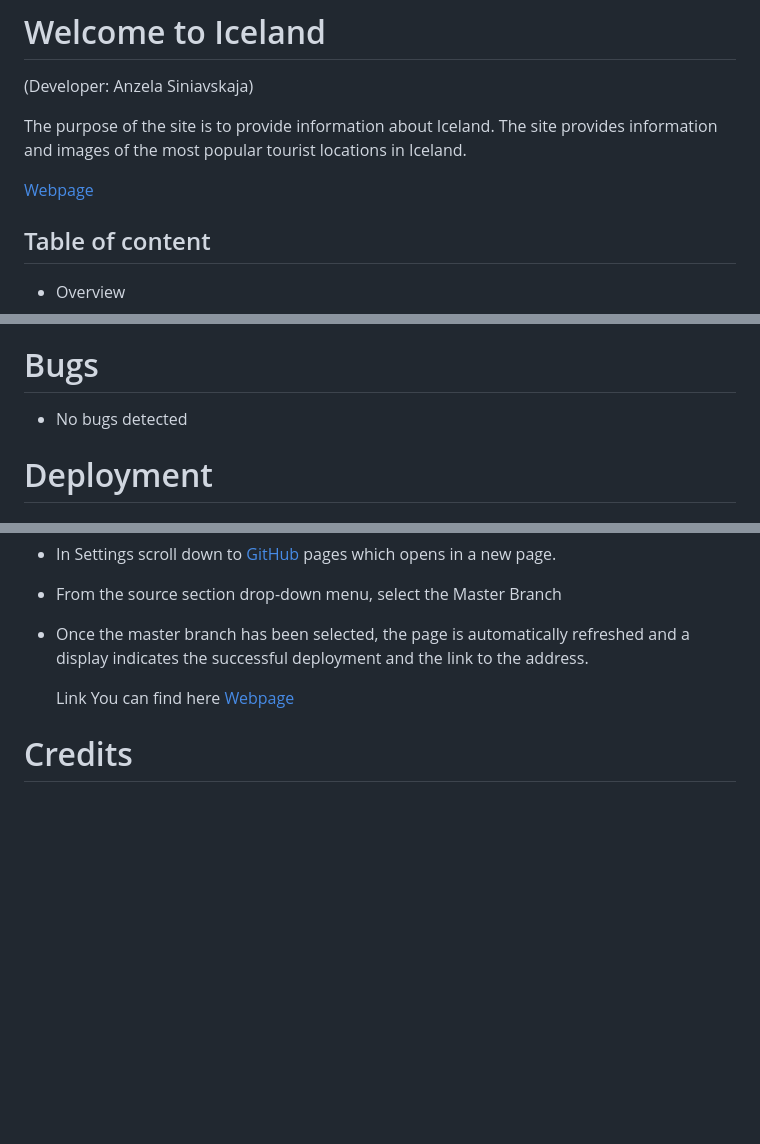
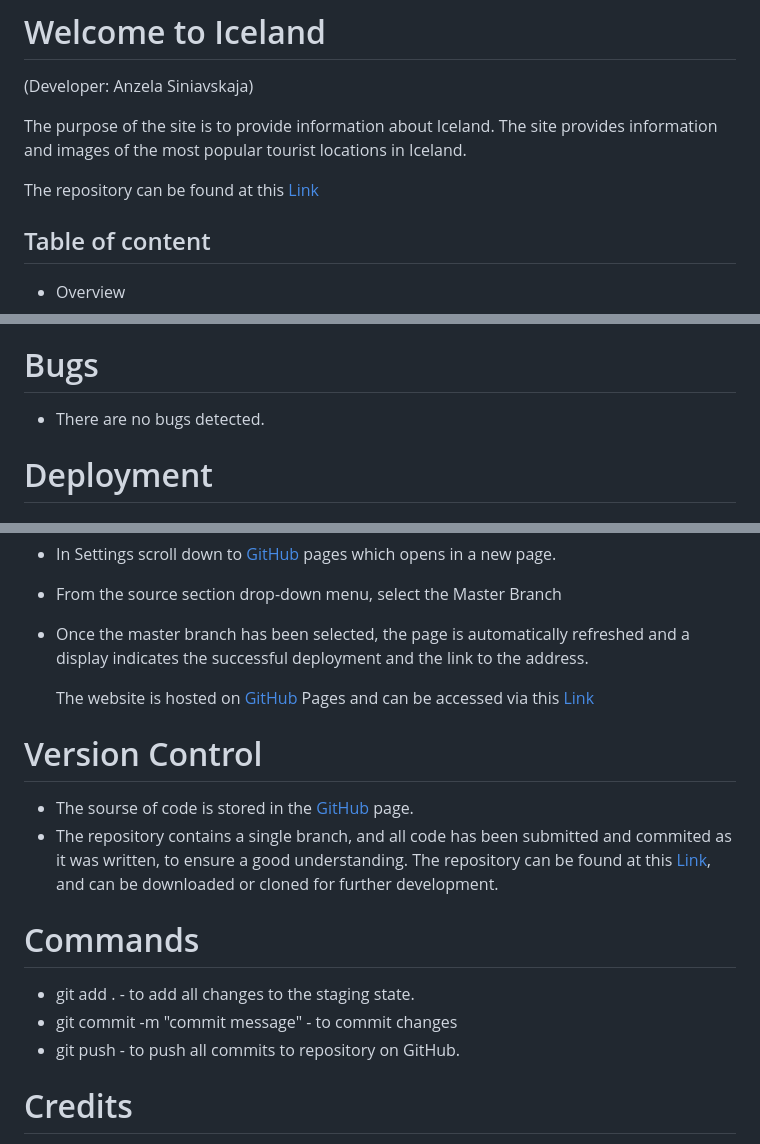
Before and after one commit to Angela-Sin/PP1-Iceland, a Markdown page: README.md, 3 parts joined by grey strips. GitHub-like rendering; blank space fills up the shorter version.

```diff
--- a/README.md
+++ b/README.md
@@ -4,7 +4,7 @@
 
  The purpose of the site is to provide information about Iceland. The site provides information and images of the most popular tourist locations in Iceland.
 
- [Webpage](https://angela-sin.github.io/PROJECT1/)
+ The repository can be found at this [Link](https://angela-sin.github.io/PROJECT1/)
 
  ## Table of content
 
@@ -112,7 +112,7 @@ ___
 * The website was tested on numerous sized screens including Mobile phone, Ipad, Laptop and was found to respond as expected to all sizes. Chrome development tools was used throughout the design process to check responsiveness and breakpoints.
 
 # Bugs
-  * No bugs detected
+  * There are no bugs detected.
 
 # Deployment
  ## The site was deployed to Github pages using the following steps:
@@ -123,7 +123,17 @@ ___
   * From the source section drop-down menu, select the Master Branch
   * Once the master branch has been selected, the page is automatically refreshed and a display indicates the successful deployment and the link to the address.
 
-    Link You can find here [Webpage](https://angela-sin.github.io/PROJECT1/)
+    The website is hosted on [GitHub](https://github.com/) Pages and can be accessed via this [Link](https://angela-sin.github.io/PROJECT1/)
+
+# Version Control
+* The sourse of code is stored in the [GitHub](https://github.com/) page.
+* The repository contains a single branch, and all code has been submitted and commited as it was written, to ensure a good understanding. The repository can be found at this [Link](https://angela-sin.github.io/PROJECT1/), and can be downloaded or cloned for further development.
+
+# Commands
+* git add . - to add all changes to the staging state.
+* git commit -m "commit message" - to commit changes
+* git push - to push all commits to repository on GitHub.
+
 
 
 
```
